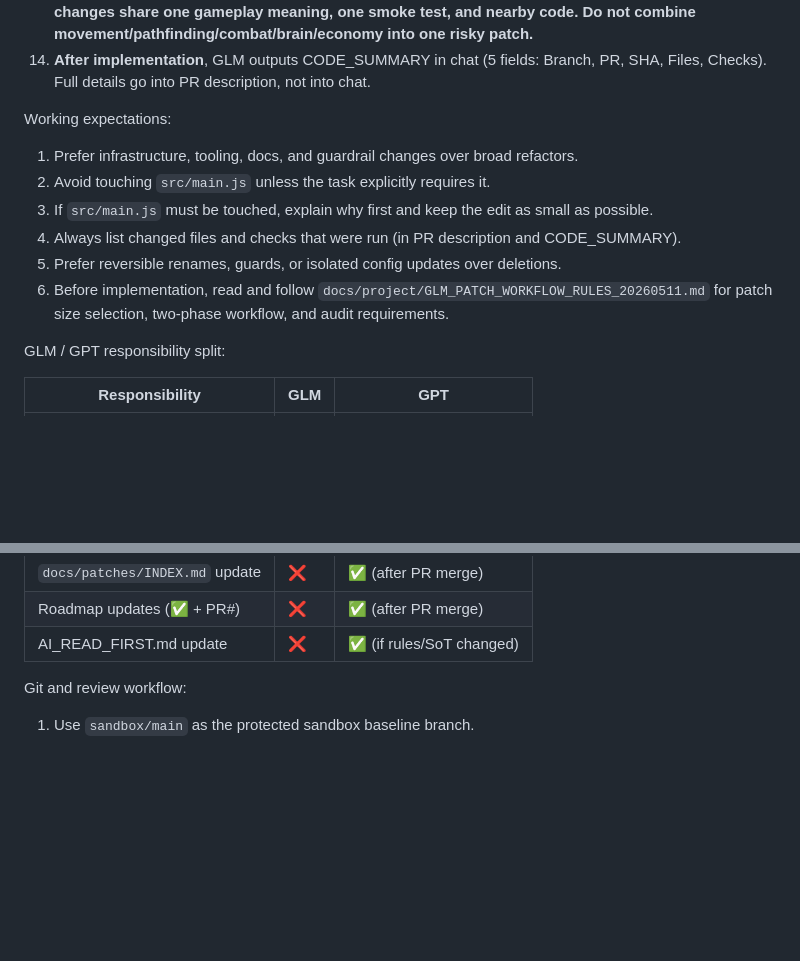
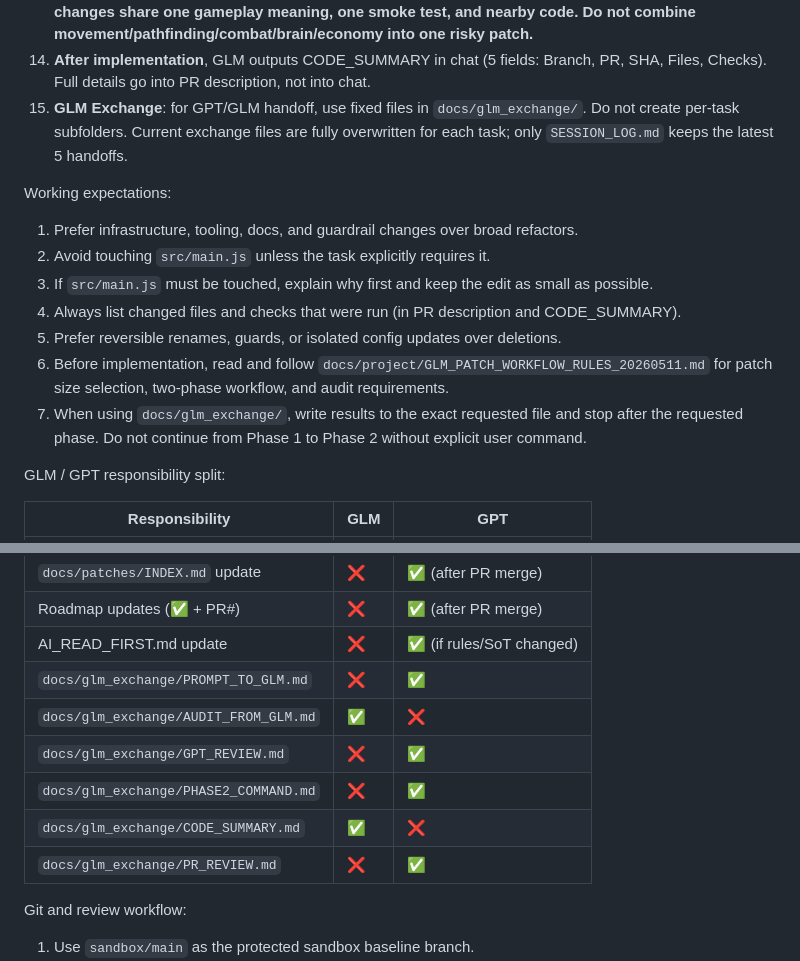
Before and after one commit to ratoker-jpg/four-elements-next, a Markdown page: AGENTS.md, 2 parts joined by grey strips. Rendered like a GitHub page; blank space fills up the shorter version.

Commit message:
GLM-EXCHANGE-01: document exchange responsibility split in AGENTS

```diff
--- a/AGENTS.md
+++ b/AGENTS.md
@@ -30,6 +30,7 @@ Core rules:
 12. **For code/gameplay/bot tasks, always use the two-phase workflow from `docs/project/GLM_PATCH_WORKFLOW_RULES_20260511.md`: Phase 1 = audit/plan only; Phase 2 = implementation only after explicit user confirmation "Делай".**
 13. **Do not over-split related low-risk changes into many tiny patches. Prefer Medium patches when 2-3 changes share one gameplay meaning, one smoke test, and nearby code. Do not combine movement/pathfinding/combat/brain/economy into one risky patch.**
 14. **After implementation**, GLM outputs CODE_SUMMARY in chat (5 fields: Branch, PR, SHA, Files, Checks). Full details go into PR description, not into chat.
+15. **GLM Exchange**: for GPT/GLM handoff, use fixed files in `docs/glm_exchange/`. Do not create per-task subfolders. Current exchange files are fully overwritten for each task; only `SESSION_LOG.md` keeps the latest 5 handoffs.
 
 Working expectations:
 
@@ -39,6 +40,7 @@ Working expectations:
 4. Always list changed files and checks that were run (in PR description and CODE_SUMMARY).
 5. Prefer reversible renames, guards, or isolated config updates over deletions.
 6. Before implementation, read and follow `docs/project/GLM_PATCH_WORKFLOW_RULES_20260511.md` for patch size selection, two-phase workflow, and audit requirements.
+7. When using `docs/glm_exchange/`, write results to the exact requested file and stop after the requested phase. Do not continue from Phase 1 to Phase 2 without explicit user command.
 
 GLM / GPT responsibility split:
 
@@ -53,6 +55,12 @@ GLM / GPT responsibility split:
 | `docs/patches/INDEX.md` update | ❌ | ✅ (after PR merge) |
 | Roadmap updates (✅ + PR#) | ❌ | ✅ (after PR merge) |
 | AI_READ_FIRST.md update | ❌ | ✅ (if rules/SoT changed) |
+| `docs/glm_exchange/PROMPT_TO_GLM.md` | ❌ | ✅ |
+| `docs/glm_exchange/AUDIT_FROM_GLM.md` | ✅ | ❌ |
+| `docs/glm_exchange/GPT_REVIEW.md` | ❌ | ✅ |
+| `docs/glm_exchange/PHASE2_COMMAND.md` | ❌ | ✅ |
+| `docs/glm_exchange/CODE_SUMMARY.md` | ✅ | ❌ |
+| `docs/glm_exchange/PR_REVIEW.md` | ❌ | ✅ |
 
 Git and review workflow:
 
```
